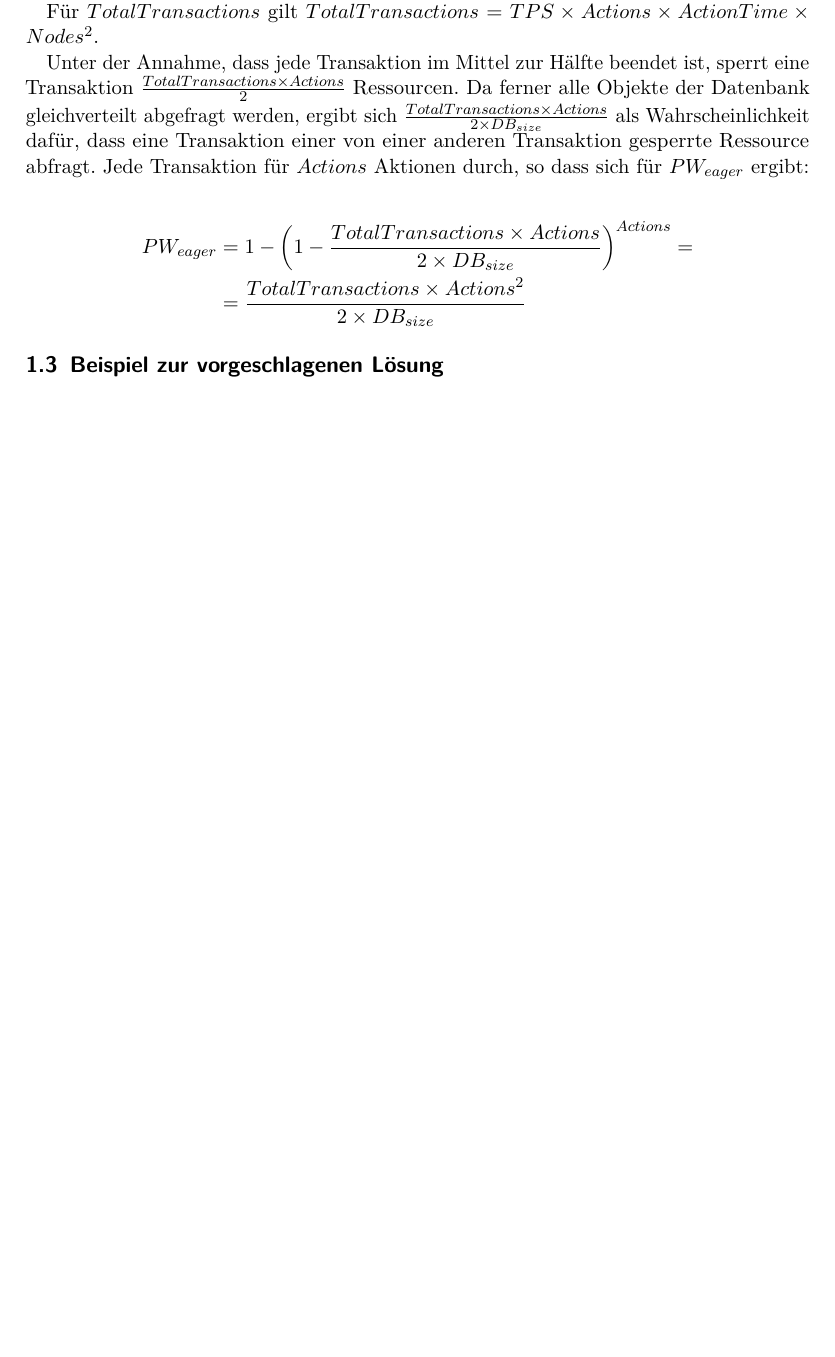
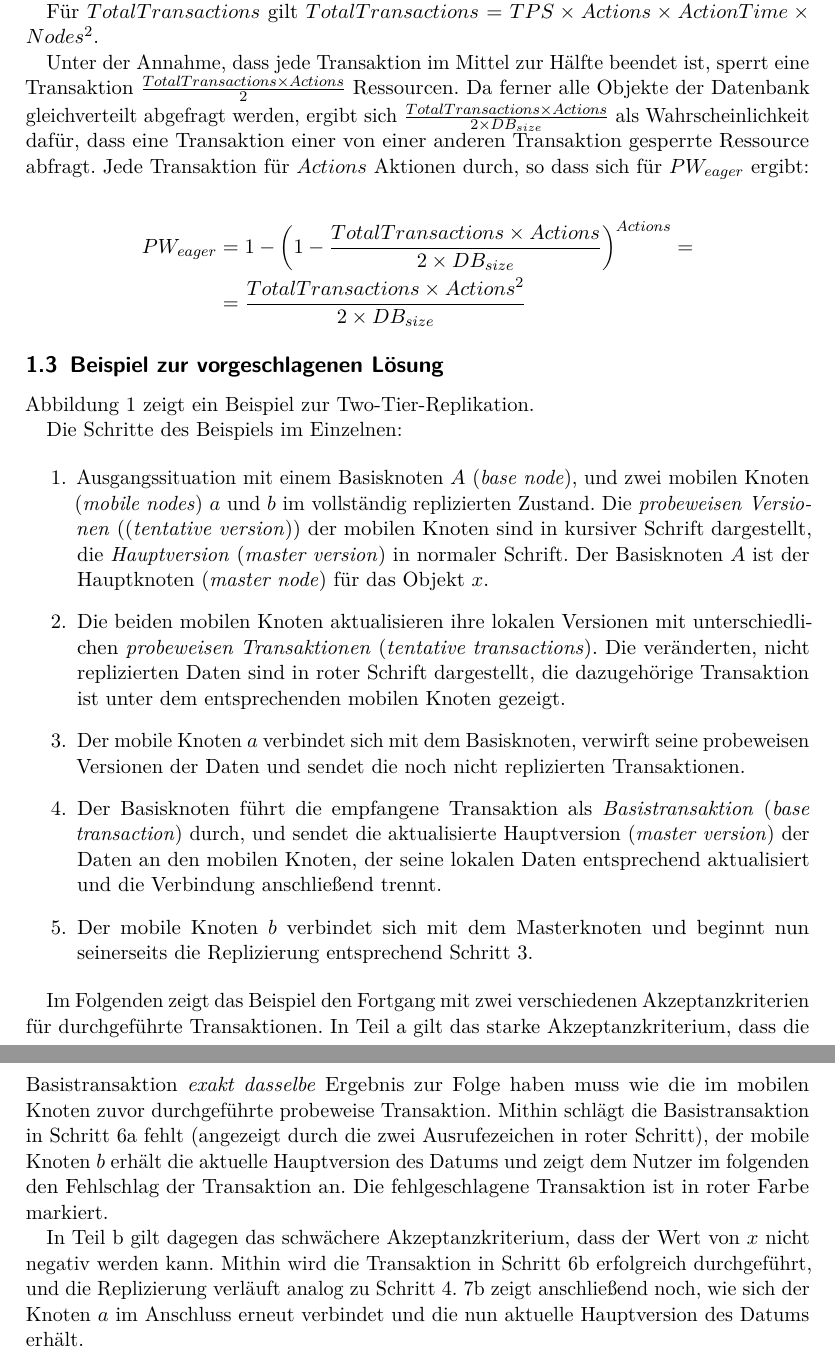
Before and after one commit to vogler/vwis, a LaTeX document (9/9.tex): part of page 2 of 2 before the commit and two parts of pages 2 and 3 of 4 after it, the two joined at a grey line, cut so that both start at the same text, the shorter picture padded with empty space. Compiled offline with pdfLaTeX.

Commit message:
Aufgabe 1, Punkt 3

```diff
--- a/9/9.tex
+++ b/9/9.tex
@@ -8,6 +8,7 @@
 \usepackage{amsfonts}
 \usepackage{amssymb}
 \usepackage{enumerate}
+\usepackage{graphicx}
 
 \begin{document}
 
@@ -72,3 +73,5 @@ $Actions$ Aktionen durch, so dass sich für $PW_{eager}$ ergibt:
 
 \subsection{Beispiel zur vorgeschlagenen Lösung}
 
+Abbildung~\ref{fig:two_tier_example} zeigt ein Beispiel zur
+Two-Tier-Replikation.
@@ -75 +83,46 @@ $Actions$ Aktionen durch, so dass sich für $PW_{eager}$ ergibt:
+  \label{fig:two_tier_example}
+\end{figure}
+
+Die Schritte des Beispiels im Einzelnen:
+
+\begin{enumerate}
+\item Ausgangssituation mit einem Basisknoten $A$ (\emph{base node}), und zwei
+  mobilen Knoten (\emph{mobile nodes}) $a$ und $b$ im vollständig replizierten
+  Zustand.  Die \emph{probeweisen Versionen} ((\emph{tentative version})) der
+  mobilen Knoten sind in kursiver Schrift dargestellt, die \emph{Hauptversion}
+  (\emph{master version}) in normaler Schrift.  Der Basisknoten $A$ ist der
+  Hauptknoten (\emph{master node}) für das Objekt $x$.
+\item Die beiden mobilen Knoten aktualisieren ihre lokalen Versionen mit
+  unterschiedlichen \emph{probeweisen Transaktionen} (\emph{tentative
+    transactions}).  Die veränderten, nicht replizierten Daten sind in roter
+  Schrift dargestellt, die dazugehörige Transaktion ist unter dem
+  entsprechenden mobilen Knoten gezeigt.
+\item Der mobile Knoten $a$ verbindet sich mit dem Basisknoten, verwirft seine
+  probeweisen Versionen der Daten und sendet die noch nicht replizierten
+  Transaktionen.
+\item Der Basisknoten führt die empfangene Transaktion als
+  \emph{Basistransaktion} (\emph{base transaction}) durch, und sendet die
+  aktualisierte Hauptversion (\emph{master version}) der Daten an den mobilen
+  Knoten, der seine lokalen Daten entsprechend aktualisiert und die Verbindung
+  anschließend trennt.
+\item Der mobile Knoten $b$ verbindet sich mit dem Masterknoten und beginnt nun
+  seinerseits die Replizierung entsprechend Schritt~3.
+\end{enumerate}
+
+Im Folgenden zeigt das Beispiel den Fortgang mit zwei verschiedenen
+Akzeptanzkriterien für durchgeführte Transaktionen.  In Teil~a gilt das starke
+Akzeptanzkriterium, dass die Basistransaktion \emph{exakt dasselbe} Ergebnis
+zur Folge haben muss wie die im mobilen Knoten zuvor durchgeführte probeweise
+Transaktion.  Mithin schlägt die Basistransaktion in Schritt~6a fehlt
+(angezeigt durch die zwei Ausrufezeichen in roter Schritt), der mobile Knoten
+$b$ erhält die aktuelle Hauptversion des Datums und zeigt dem Nutzer im
+folgenden den Fehlschlag der Transaktion an.  Die fehlgeschlagene Transaktion
+ist in roter Farbe markiert.
+
+In Teil~b gilt dagegen das schwächere Akzeptanzkriterium, dass der Wert von $x$
+nicht negativ werden kann.  Mithin wird die Transaktion in Schritt~6b
+erfolgreich durchgeführt, und die Replizierung verläuft analog zu Schritt~4.
+7b zeigt anschließend noch, wie sich der Knoten $a$ im Anschluss erneut
+verbindet und die nun aktuelle Hauptversion des Datums erhält.
+
 \end{document}
```
Also changed, not shown: 9/beispiel.svg (added), 9/9.tex (5 more changed lines).
